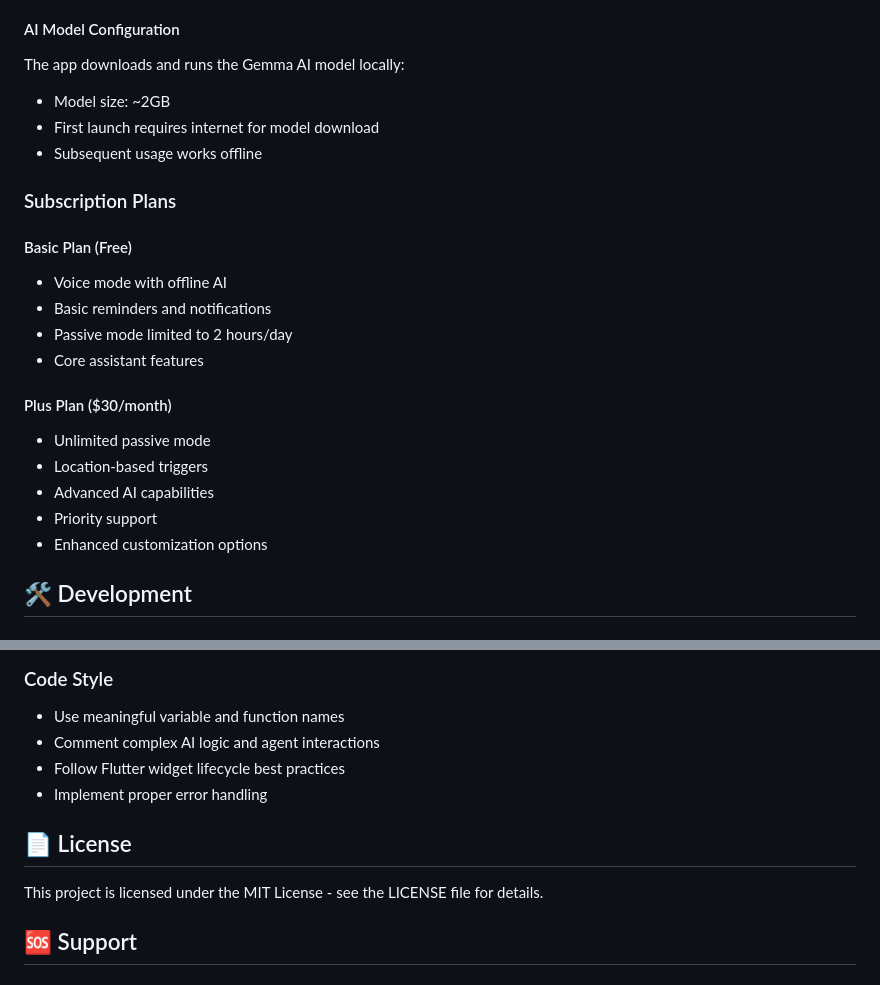
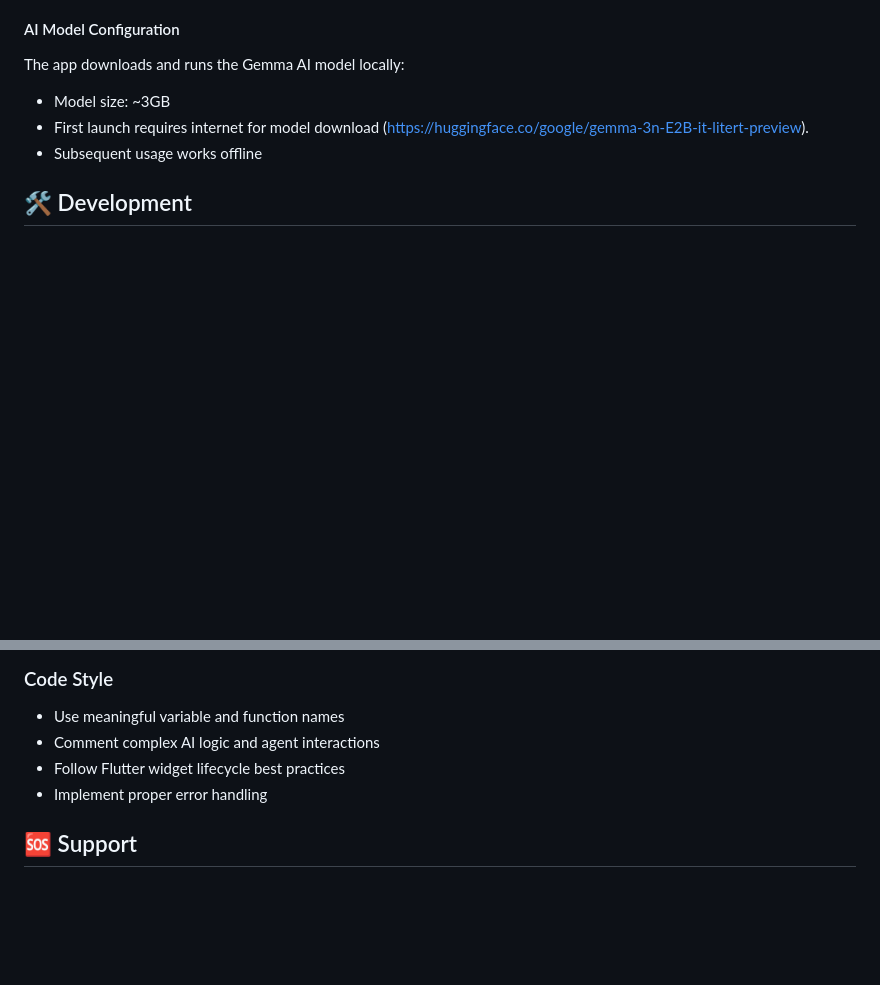
Before and after one commit to MoEssamKhattab/Memento_ai, a Markdown page: README.md, 2 parts joined by grey strips. Drawn GitHub-style; blank space fills up the shorter version.

```diff
--- a/README.md
+++ b/README.md
@@ -128,24 +128,9 @@ The app uses several environment-dependent features:
 
 #### AI Model Configuration
 The app downloads and runs the Gemma AI model locally:
-- Model size: ~2GB
-- First launch requires internet for model download
+- Model size: ~3GB
+- First launch requires internet for model download (https://huggingface.co/google/gemma-3n-E2B-it-litert-preview).
 - Subsequent usage works offline
-
-### Subscription Plans
-
-#### Basic Plan (Free)
-- Voice mode with offline AI
-- Basic reminders and notifications
-- Passive mode limited to 2 hours/day
-- Core assistant features
-
-#### Plus Plan ($30/month)
-- Unlimited passive mode
-- Location-based triggers
-- Advanced AI capabilities
-- Priority support
-- Enhanced customization options
 
 ## 🛠️ Development
 
@@ -239,10 +224,6 @@ flutter test test/widget_test.dart
 - Follow Flutter widget lifecycle best practices
 - Implement proper error handling
 
-## 📄 License
-
-This project is licensed under the MIT License - see the LICENSE file for details.
-
 ## 🆘 Support
 
 ### Troubleshooting
```
